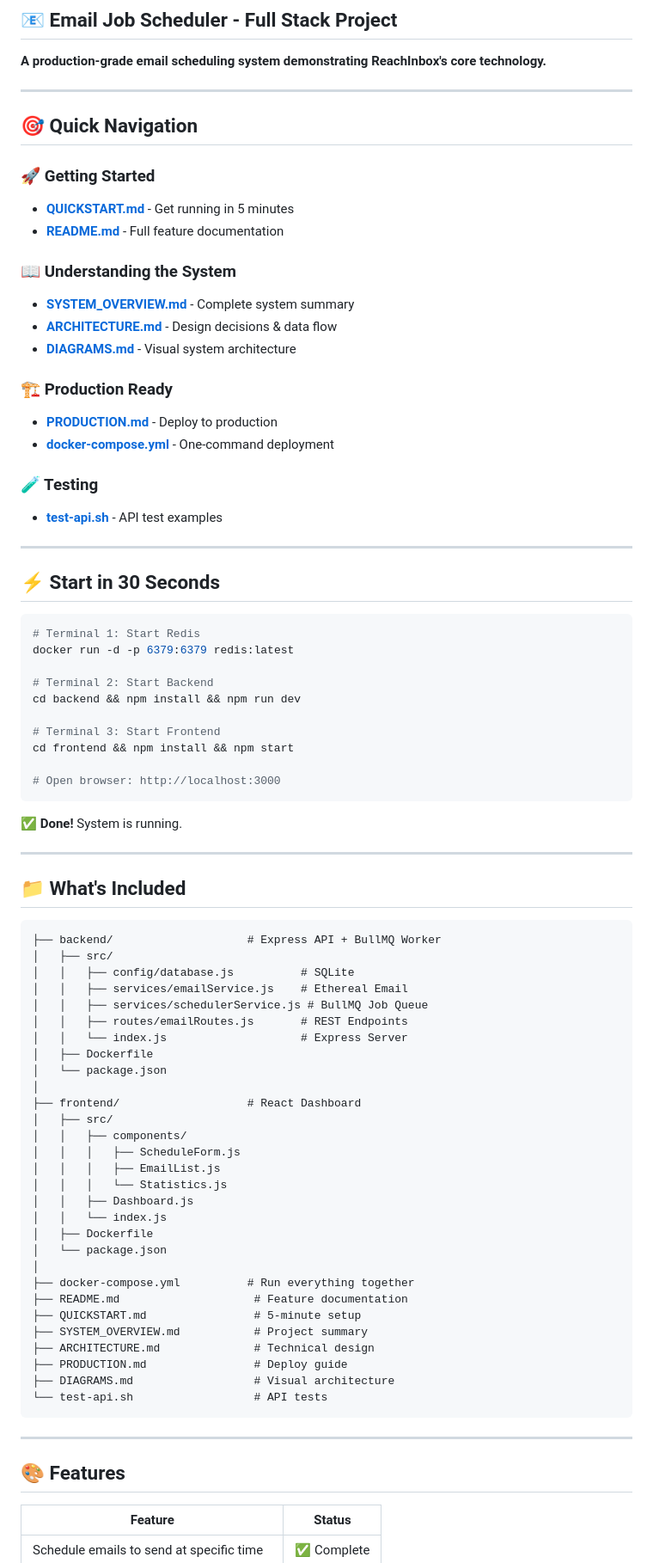
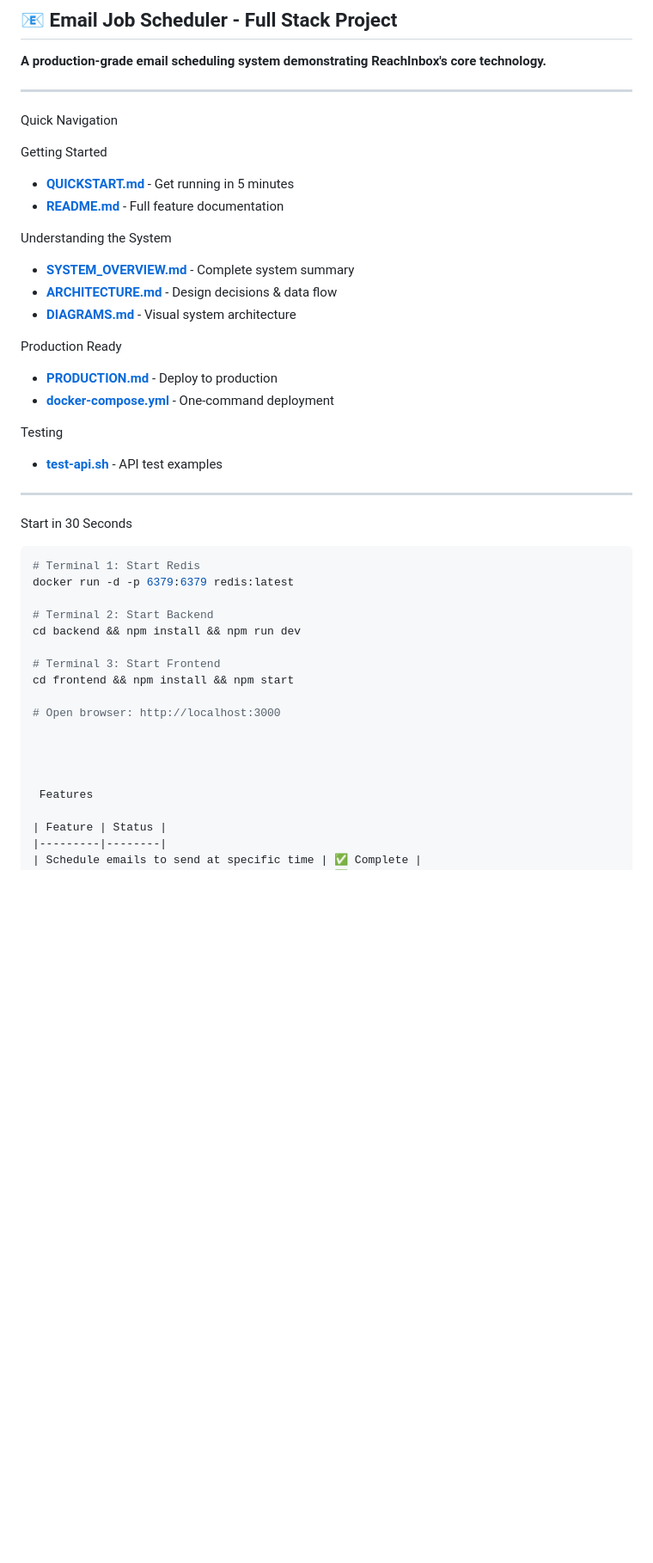
Before and after one commit to Lavanya573/reachinbox-email-scheduler, a Markdown page: INDEX.md, the part around one of its changes. Shown at 86% size. GitHub-like rendering; blank space fills up the shorter version.

Commit message:
Refactor INDEX.md for improved readability
Updated formatting and headings in INDEX.md for consistency and clarity.

````diff
--- a/INDEX.md
+++ b/INDEX.md
@@ -4,27 +4,27 @@
 
 ---
 
-## 🎯 Quick Navigation
+ Quick Navigation
 
-### 🚀 Getting Started
+Getting Started
 - **[QUICKSTART.md](./QUICKSTART.md)** - Get running in 5 minutes
 - **[README.md](./README.md)** - Full feature documentation
 
-### 📖 Understanding the System
+Understanding the System
 - **[SYSTEM_OVERVIEW.md](./SYSTEM_OVERVIEW.md)** - Complete system summary
 - **[ARCHITECTURE.md](./ARCHITECTURE.md)** - Design decisions & data flow
 - **[DIAGRAMS.md](./DIAGRAMS.md)** - Visual system architecture
 
-### 🏗️ Production Ready
+Production Ready
 - **[PRODUCTION.md](./PRODUCTION.md)** - Deploy to production
 - **[docker-compose.yml](./docker-compose.yml)** - One-command deployment
 
-### 🧪 Testing
+ Testing
 - **[test-api.sh](./test-api.sh)** - API test examples
 
 ---
 
-## ⚡ Start in 30 Seconds
+ Start in 30 Seconds
 
 ```bash
 # Terminal 1: Start Redis
@@ -37,49 +37,11 @@ cd backend && npm install && npm run dev
 cd frontend && npm install && npm start
 
 # Open browser: http://localhost:3000
-```
 
-✅ **Done!** System is running.
 
----
 
-## 📁 What's Included
 
-```
-├── backend/                    # Express API + BullMQ Worker
-│   ├── src/
-│   │   ├── config/database.js          # SQLite
-│   │   ├── services/emailService.js    # Ethereal Email
-│   │   ├── services/schedulerService.js # BullMQ Job Queue
-│   │   ├── routes/emailRoutes.js       # REST Endpoints
-│   │   └── index.js                    # Express Server
-│   ├── Dockerfile
-│   └── package.json
-│
-├── frontend/                   # React Dashboard
-│   ├── src/
-│   │   ├── components/
-│   │   │   ├── ScheduleForm.js
-│   │   │   ├── EmailList.js
-│   │   │   └── Statistics.js
-│   │   ├── Dashboard.js
-│   │   └── index.js
-│   ├── Dockerfile
-│   └── package.json
-│
-├── docker-compose.yml          # Run everything together
-├── README.md                    # Feature documentation
-├── QUICKSTART.md                # 5-minute setup
-├── SYSTEM_OVERVIEW.md           # Project summary
-├── ARCHITECTURE.md              # Technical design
-├── PRODUCTION.md                # Deploy guide
-├── DIAGRAMS.md                  # Visual architecture
-└── test-api.sh                  # API tests
-```
-
----
-
-## 🎨 Features
+ Features
 
 | Feature | Status |
 |---------|--------|
````
Also changed, not shown: other parts of INDEX.md (+9 -33 lines).
